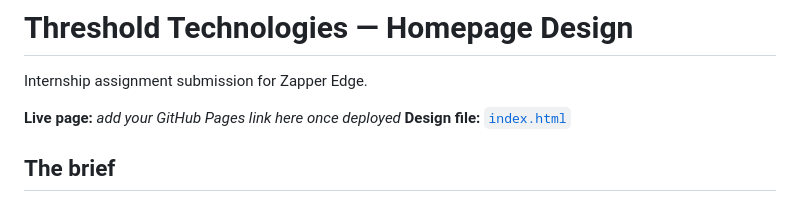
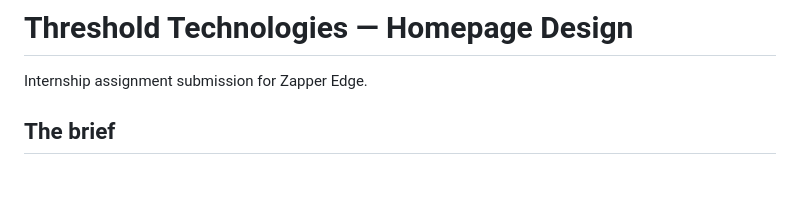
Before and after one commit to RishavYadav01/threshold-technologies-homepage, a Markdown page: README.md, the part around the change. Drawn GitHub-style; blank space fills up the shorter version.

Commit message:
Update README to remove live page link placeholder
Removed placeholder for GitHub Pages link in README.

```diff
--- a/README.md
+++ b/README.md
@@ -2,8 +2,8 @@
 
 Internship assignment submission for Zapper Edge.
 
-**Live page:** _add your GitHub Pages link here once deployed_
-**Design file:** [`index.html`](./index.html)
+
+
 
 ## The brief
 
```
